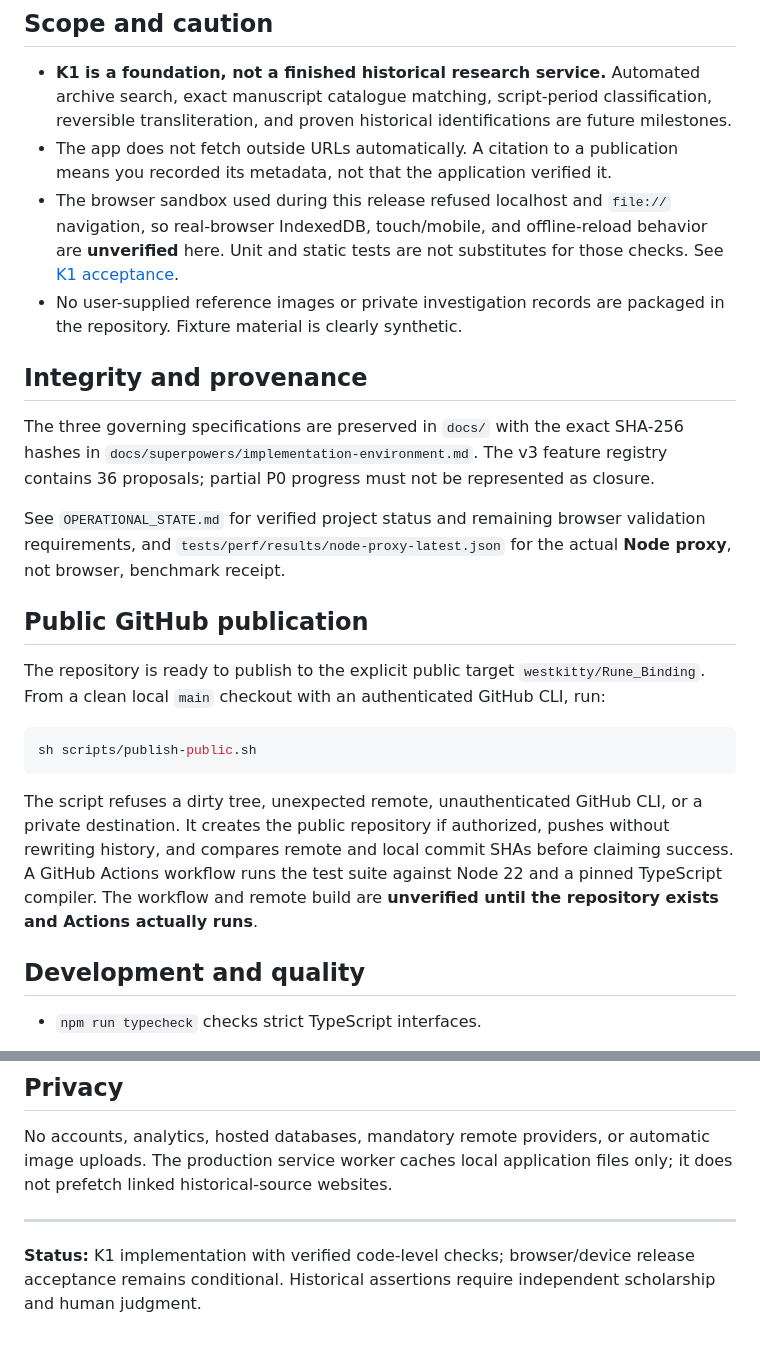
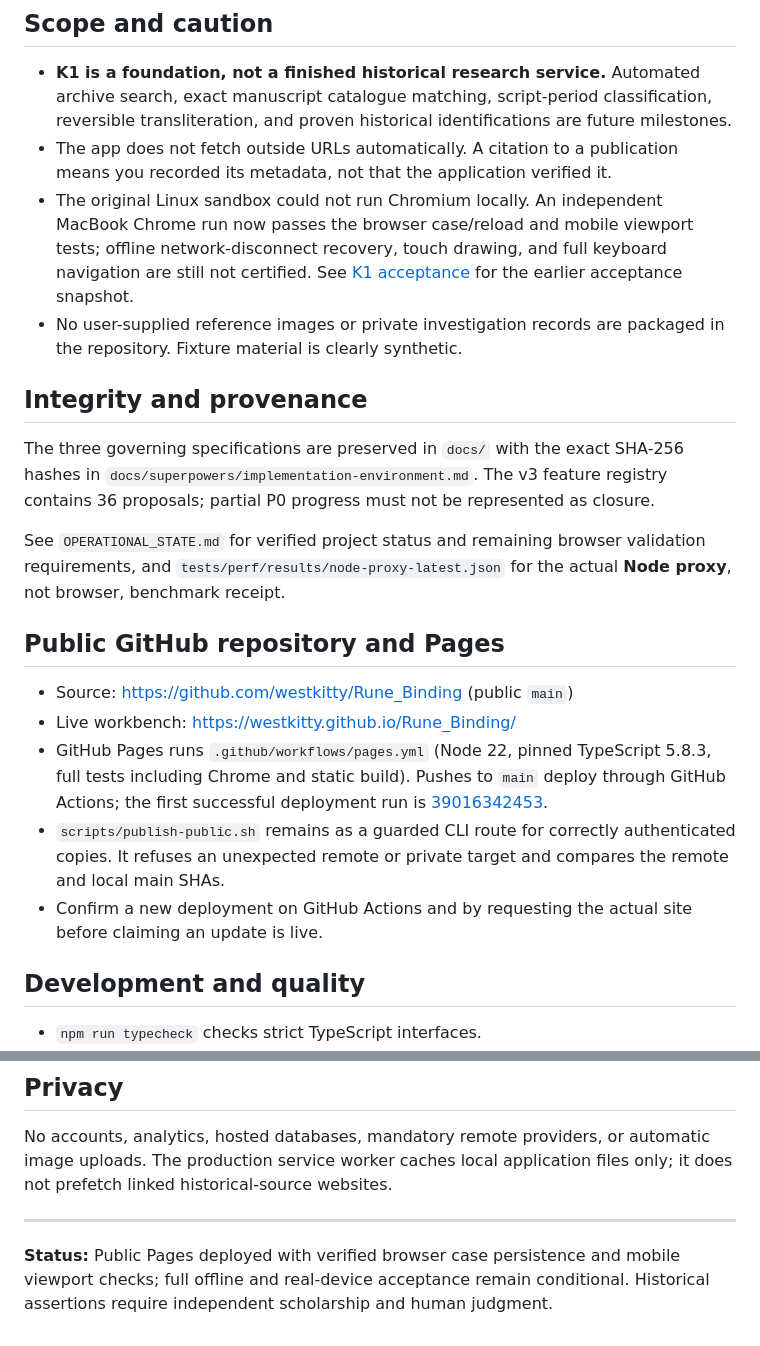
Before and after one commit to westkitty/Rune_Binding, a Markdown page: README.md, 2 parts joined by grey strips. GitHub-like rendering.

Commit message:
docs: record public Pages release and browser validation

````diff
--- a/README.md
+++ b/README.md
@@ -39,7 +39,7 @@ The source project intentionally uses no runtime npm packages. `npm run build` i
 
 - **K1 is a foundation, not a finished historical research service.** Automated archive search, exact manuscript catalogue matching, script-period classification, reversible transliteration, and proven historical identifications are future milestones.
 - The app does not fetch outside URLs automatically. A citation to a publication means you recorded its metadata, not that the application verified it.
-- The browser sandbox used during this release refused localhost and `file://` navigation, so real-browser IndexedDB, touch/mobile, and offline-reload behavior are **unverified** here. Unit and static tests are not substitutes for those checks. See [K1 acceptance](docs/superpowers/K1-acceptance.md).
+- The original Linux sandbox could not run Chromium locally. An independent MacBook Chrome run now passes the browser case/reload and mobile viewport tests; offline network-disconnect recovery, touch drawing, and full keyboard navigation are still not certified. See [K1 acceptance](docs/superpowers/K1-acceptance.md) for the earlier acceptance snapshot.
 - No user-supplied reference images or private investigation records are packaged in the repository. Fixture material is clearly synthetic.
 
 ## Integrity and provenance
@@ -48,15 +48,13 @@ The three governing specifications are preserved in `docs/` with the exact SHA-2
 
 See `OPERATIONAL_STATE.md` for verified project status and remaining browser validation requirements, and `tests/perf/results/node-proxy-latest.json` for the actual **Node proxy**, not browser, benchmark receipt.
 
-## Public GitHub publication
+## Public GitHub repository and Pages
 
-The repository is ready to publish to the explicit public target `westkitty/Rune_Binding`. From a clean local `main` checkout with an authenticated GitHub CLI, run:
-
-```bash
-sh scripts/publish-public.sh
-```
-
-The script refuses a dirty tree, unexpected remote, unauthenticated GitHub CLI, or a private destination. It creates the public repository if authorized, pushes without rewriting history, and compares remote and local commit SHAs before claiming success. A GitHub Actions workflow runs the test suite against Node 22 and a pinned TypeScript compiler. The workflow and remote build are **unverified until the repository exists and Actions actually runs**.
+- Source: https://github.com/westkitty/Rune_Binding (public `main`)
+- Live workbench: https://westkitty.github.io/Rune_Binding/
+- GitHub Pages runs `.github/workflows/pages.yml` (Node 22, pinned TypeScript 5.8.3, full tests including Chrome and static build). Pushes to `main` deploy through GitHub Actions; the first successful deployment run is [39016342453](https://github.com/westkitty/Rune_Binding/actions/runs/39016342453).
+- `scripts/publish-public.sh` remains as a guarded CLI route for correctly authenticated copies. It refuses an unexpected remote or private target and compares the remote and local main SHAs.
+- Confirm a new deployment on GitHub Actions and by requesting the actual site before claiming an update is live.
 
 ## Development and quality
 
@@ -71,4 +69,4 @@ No accounts, analytics, hosted databases, mandatory remote providers, or automat
 
 ---
 
-**Status:** K1 implementation with verified code-level checks; browser/device release acceptance remains conditional. Historical assertions require independent scholarship and human judgment.
+**Status:** Public Pages deployed with verified browser case persistence and mobile viewport checks; full offline and real-device acceptance remain conditional. Historical assertions require independent scholarship and human judgment.
````
Also changed, not shown: OPERATIONAL_STATE.md (+14 -11 lines), Rune_Binding_bible.md (+10 -0 lines).
